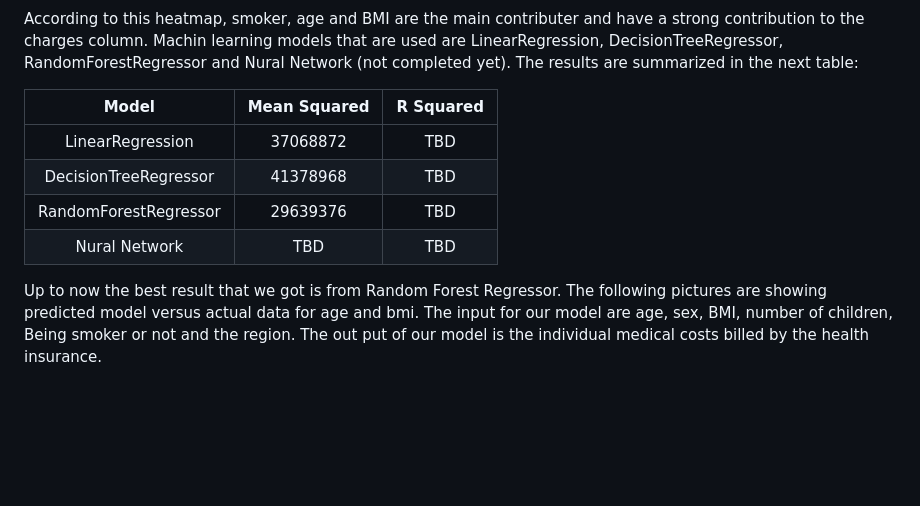
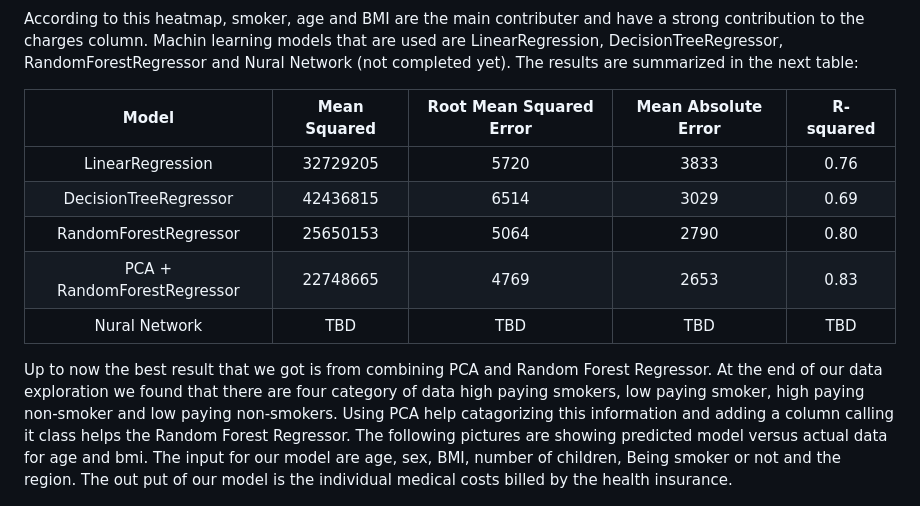
Before and after one commit to Smor-1/Health_Insurance_Cost_Prediction, a Markdown page: README.md, the part around the change. Drawn GitHub-style; blank space fills up the shorter version.

```diff
--- a/README.md
+++ b/README.md
@@ -101,15 +101,16 @@ In this study we have continuous data for charges, therefore regression method s
 According to this heatmap, smoker, age and BMI are the main contributer and have a strong contribution to the charges column.
 Machin learning models that are used are LinearRegression, DecisionTreeRegressor, RandomForestRegressor and Nural Network (not completed yet). The results are summarized in the next table:
 
-|  Model  | Mean Squared | R Squared |
-|:--------:|:--------:|:--------:|
-| LinearRegression |  37068872  |  TBD  |
-| DecisionTreeRegressor |  41378968  |  TBD  |
-| RandomForestRegressor |  29639376  |  TBD  |
-| Nural Network |  TBD  |  TBD  |
+|  Model  | Mean Squared | Root Mean Squared Error | Mean Absolute Error | R-squared |
+|:--------:|:--------:|:--------:|:--------:|:--------:|
+| LinearRegression |  32729205  |  5720  |   3833  |  0.76  |
+| DecisionTreeRegressor |  42436815  |  6514  |  3029  |  0.69  |
+| RandomForestRegressor |  25650153  |  5064  |  2790  |  0.80  |
+| PCA + RandomForestRegressor |  22748665  |  4769  |  2653  |  0.83  |
+| Nural Network |  TBD  |  TBD  |  TBD  |  TBD  |
 
 
-Up to now the best result that we got is from Random Forest Regressor. The following pictures are showing predicted model versus actual data for age and bmi. The input for our model are age, sex, BMI, number of children, Being smoker or not and the region. The out put of our model is the individual medical costs billed by the health insurance.
+Up to now the best result that we got is from combining PCA and Random Forest Regressor. At the end of our data exploration we found that there are four category of data high paying smokers, low paying smoker, high paying non-smoker and low paying non-smokers. Using PCA help catagorizing this information and adding a column calling it class helps the Random Forest Regressor. The following pictures are showing predicted model versus actual data for age and bmi. The input for our model are age, sex, BMI, number of children, Being smoker or not and the region. The out put of our model is the individual medical costs billed by the health insurance.
 
 ![age vs charge](Resources/RandomForestRegressor_age_charges.png)
 
```
